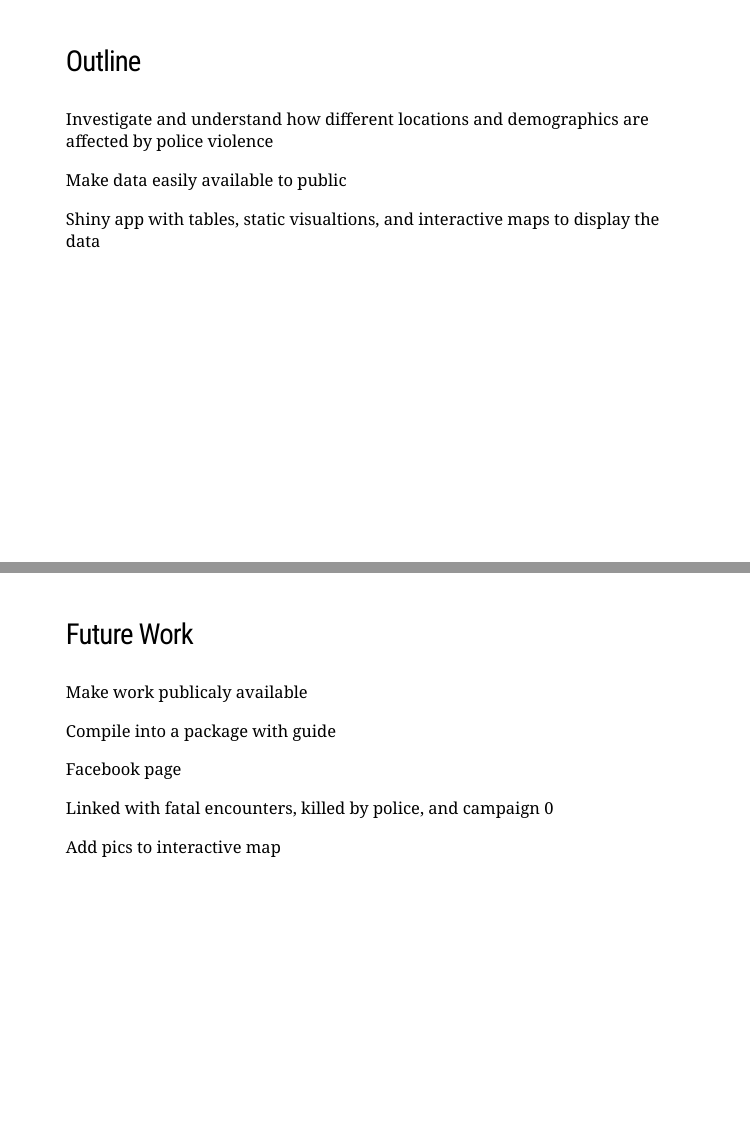
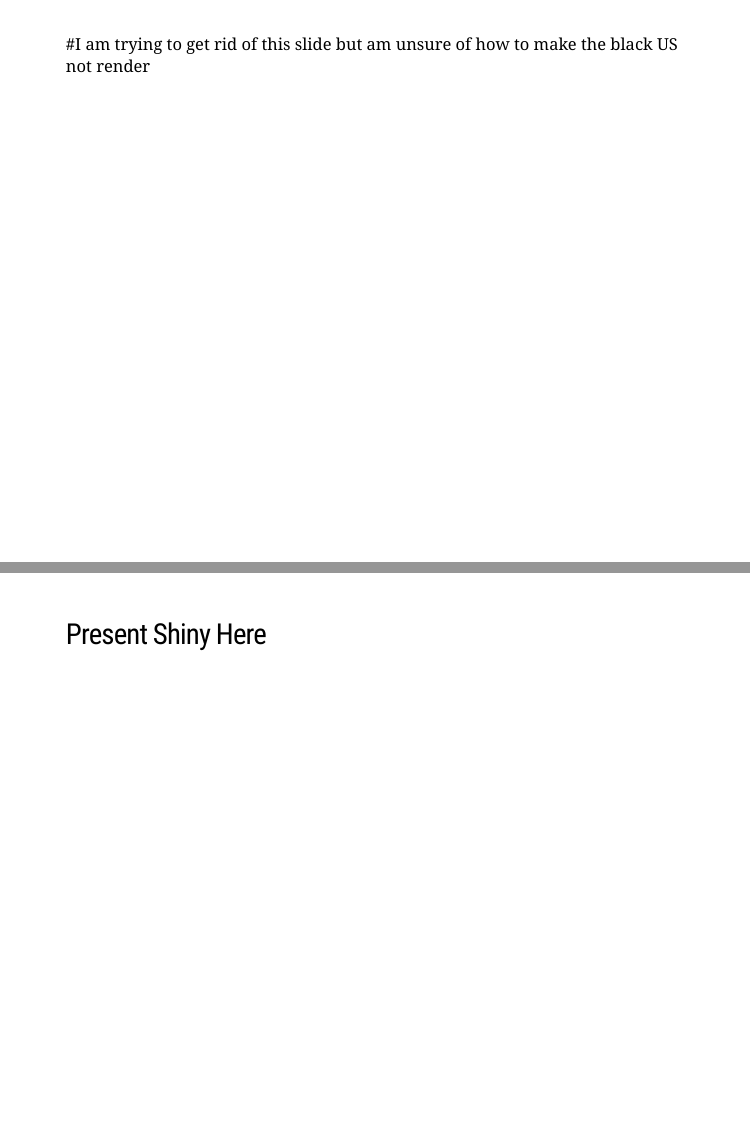
Before and after one commit to martinamorris/FFSGdata, an R Markdown document (Presentations/maddi.Rmd): pages 3 and 8 of 8 before the commit and pages 2 and 8 of 9 after it, joined at a grey line. Rendered offline with R 4.5, knitr and Pandoc, with nearby package versions; the code chunks are not run, so their results and figures are left out; the slides are laid out offline by our stand-in for remark.js, each with all of its steps uncovered, in fonts that may differ from those the slides ask for, and without slide numbers, shadows or browser add-ons.

Commit message:
Draft Presentation (+small edits/comments)

````diff
--- a/Presentations/maddi.Rmd
+++ b/Presentations/maddi.Rmd
@@ -8,6 +8,7 @@ output:
 
 ---
 
+#I am trying to get rid of this slide but am unsure of how to make the black US not render
 ```{r setup, echo = FALSE,warning=FALSE,message=FALSE}
 library(knitr)
 library(ggplot2)
@@ -91,7 +93,8 @@ cart2016
 ```
 ]
 ---
-
+### Present Shiny Here
+---
 class:left, top
 ### Future Work
 .column[
````
Also changed, not shown: Presentations/maddi.Rmd (1 more changed lines).
